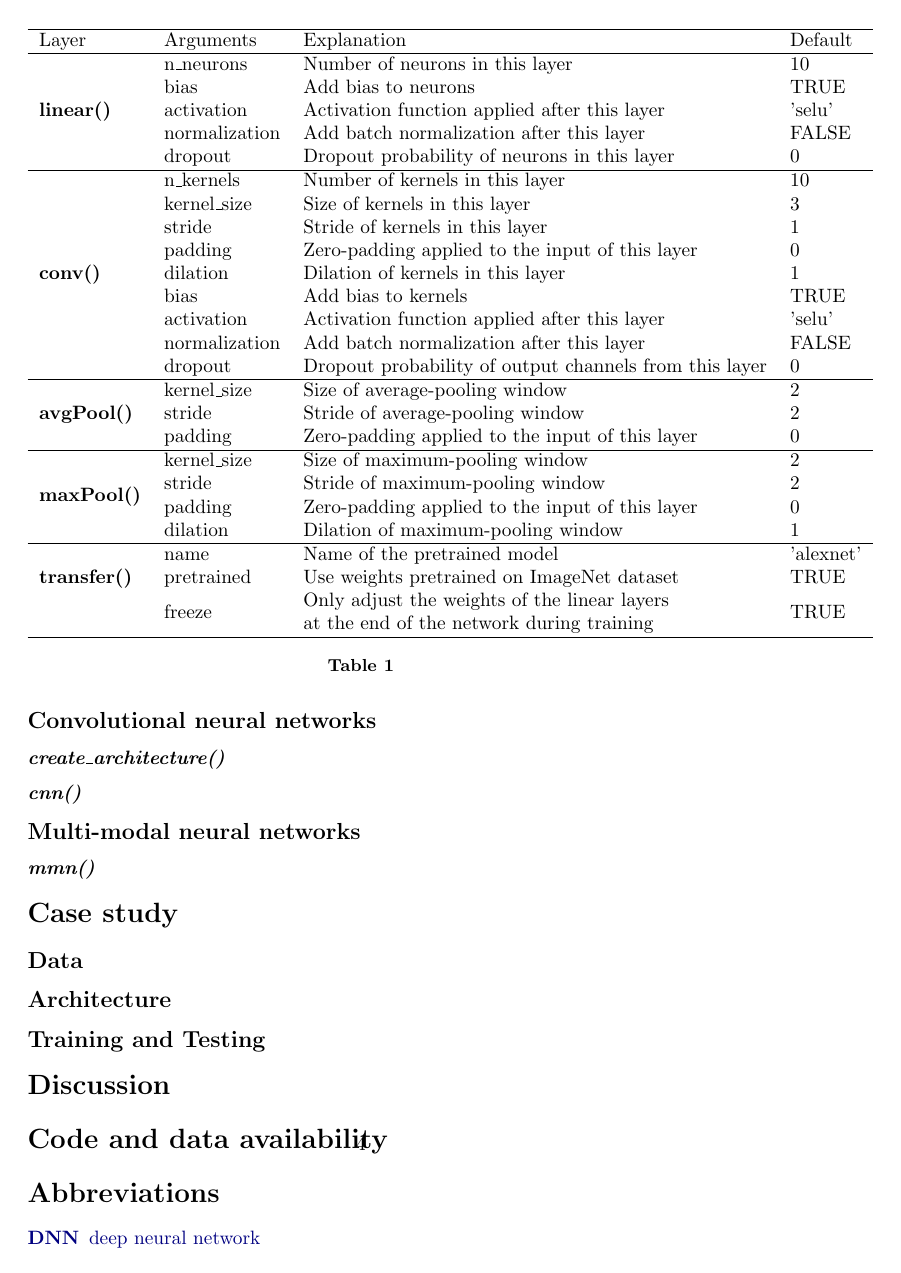
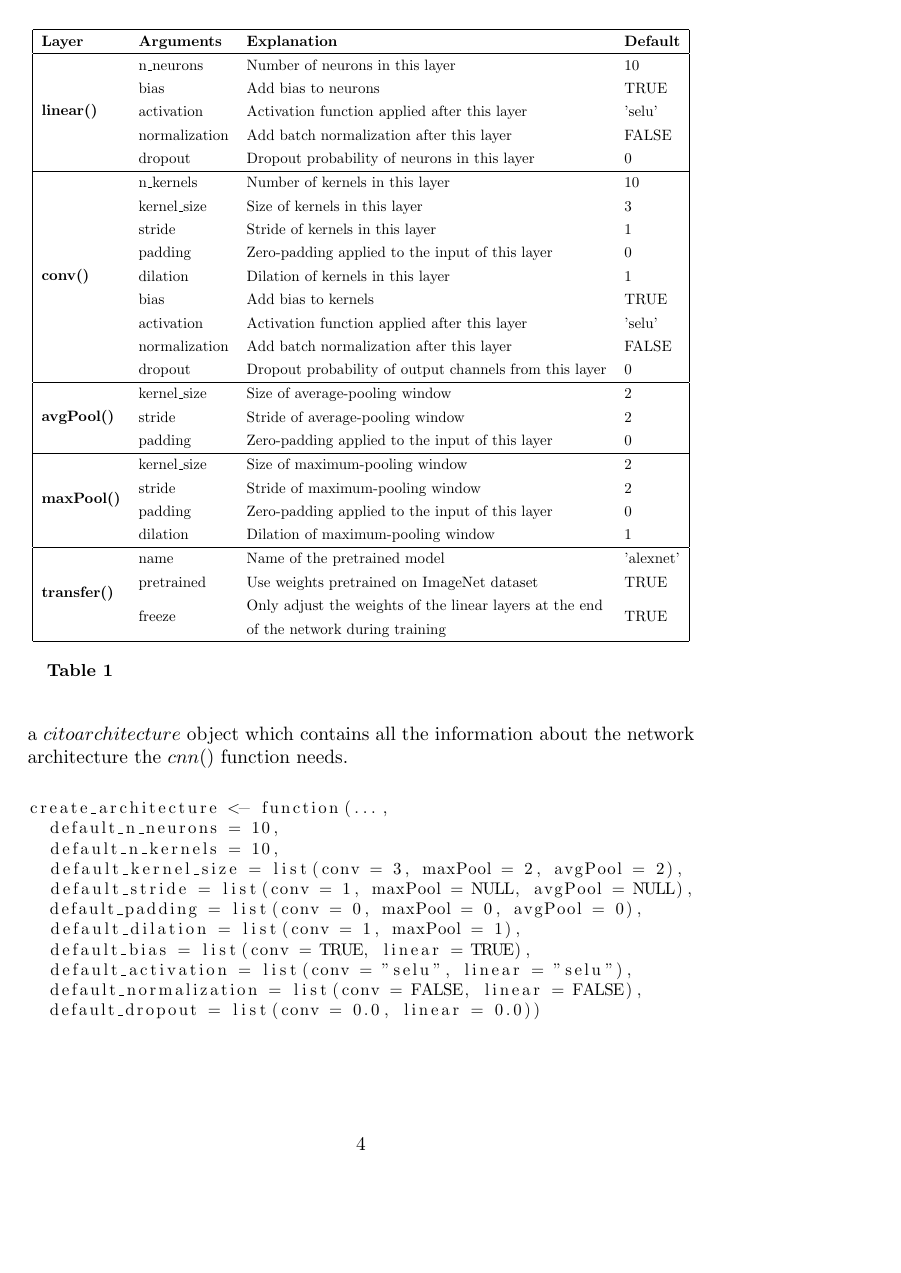
Before and after one commit to ArminSchenk/BirdSongRecognition, a LaTeX thesis (paper/thesis.tex): page 4 of 5 before the commit and page 4 of 7 after it. Compiled offline with pdfLaTeX.

Commit message:
Update thesis.tex

```diff
--- a/paper/thesis.tex
+++ b/paper/thesis.tex
@@ -15,6 +15,8 @@
 
 % adjust caption properties
 \usepackage[margin=10pt, font=small, labelfont=bf]{caption}
+\captionsetup{justification=raggedright, singlelinecheck=false}
+
 
 % hyperrefs on, with nicer colors
 \usepackage{color}
@@ -61,13 +80,14 @@ Here, I introduce these new features of 'cito' and demonstrate, using the exampl
 \subsection{Current state of the package}
 The 'cito' R package aims at providing a user-friendly framework to specify, deploy and interpret \acp{DNN} with the goal of making this class of models more accessible to researchers \citep{amesoderCitoPackageTraining2024}. In addition to
 \subsection{Convolutional neural networks}
-\subsubsection{\textit{create{\_}architecture()}}
-% Please add the following required packages to your document preamble:
-% \usepackage{multirow}
-\begin{table}[]
-	\begin{tabular}{llll}
+
+\begin{table}[t]
+	\centering
+	\renewcommand{\arraystretch}{1.3}
+	\resizebox{\textwidth}{!}{
+	\begin{tabular}{|llll|}
 		\hline
-		Layer                                & Arguments     & Explanation                                                                                                                       & Default   \\ \hline
+		\textbf{Layer}                                & \textbf{Arguments}     & \textbf{Explanation}                                                                                                                       & \textbf{Default}   \\ \hline
 		\multirow{5}{*}{\textbf{linear()}}   & n\_neurons    & Number of neurons in this layer                                                                                                   & 10        \\
 		& bias          & Add bias to neurons                                                                                                               & TRUE      \\
 		& activation    & Activation function applied after this layer                                                                                      & 'selu'    \\
@@ -89,6 +109,9 @@ The 'cito' R package aims at providing a user-friendly framework to specify, dep
 		& stride        & Stride of maximum-pooling window                                                                                                  & 2         \\
 		& padding       & Zero-padding applied to the input of this layer                                                                                   & 0         \\
 		& dilation      & Dilation of maximum-pooling window                                                                                                & 1         \\ \hline
-		\multirow{3}{*}{\textbf{transfer()}} & name          & Name of the pretrained model                                                                                                      & 'alexnet' \\
+		\multirow{4}{*}{\textbf{transfer()}} & name          & Name of the pretrained model                                                                                                      & 'alexnet' \\
 		& pretrained    & Use weights pretrained on ImageNet dataset                                                                                        & TRUE      \\
-		& freeze        & \begin{tabular}[c]{@{}l@{}}Only adjust the weights of the linear layers\\  at the end of the network during training\end{tabular} & TRUE      \\ \hline
+		& freeze        & \begin{tabular}[c]{@{}l@{}}Only adjust the weights of the linear layers at the end\\ of the network during training\end{tabular} & TRUE      \\ \hline
+	\end{tabular}
+	}
+	\caption{}
@@ -95,6 +144,25 @@ The 'cito' R package aims at providing a user-friendly framework to specify, dep
 	\end{tabular}
 	\caption{}
 \end{table}
-\subsubsection{\textit{cnn()}}
+The most important step to build a \ac{CNN} is to specify the wanted architecture. Due to the complexity of \acp{CNN} specifying the networks architecture can't be done by simply providing three vectors as it is done for \acp{FCNN} with the $dnn()$ function. Instead I provide a function $create\_architecture()$ that creates a $citoarchitecture$ object which contains all the information about the network architecture the $cnn()$ function needs.
+\begin{figure}[H]
+	\centering
+	\newsavebox{\lstbox} % Create a savebox to store the listing
+	\begin{lrbox}{\lstbox}
+		\begin{lstlisting}
+create_architecture <- function(...,
+  default_n_neurons = 10,
+  default_n_kernels = 10,
+  default_kernel_size = list(conv = 3, maxPool = 2, avgPool = 2),
+  default_stride = list(conv = 1, maxPool = NULL, avgPool = NULL),
+  default_padding = list(conv = 0, maxPool = 0, avgPool = 0),
+  default_dilation = list(conv = 1, maxPool = 1),
+  default_bias = list(conv = TRUE, linear = TRUE),
+  default_activation = list(conv = "selu", linear = "selu"),
+  default_normalization = list(conv = FALSE, linear = FALSE),
+  default_dropout = list(conv = 0.0, linear = 0.0))
+		\end{lstlisting}
+	\end{lrbox}
+	\resizebox{\textwidth}{!}{\usebox{\lstbox}}
+\end{figure}
 \subsection{Multi-modal neural networks}
-\subsubsection{\textit{mmn()}}
```
Also changed, not shown: paper/thesis.tex (64 more changed lines).
